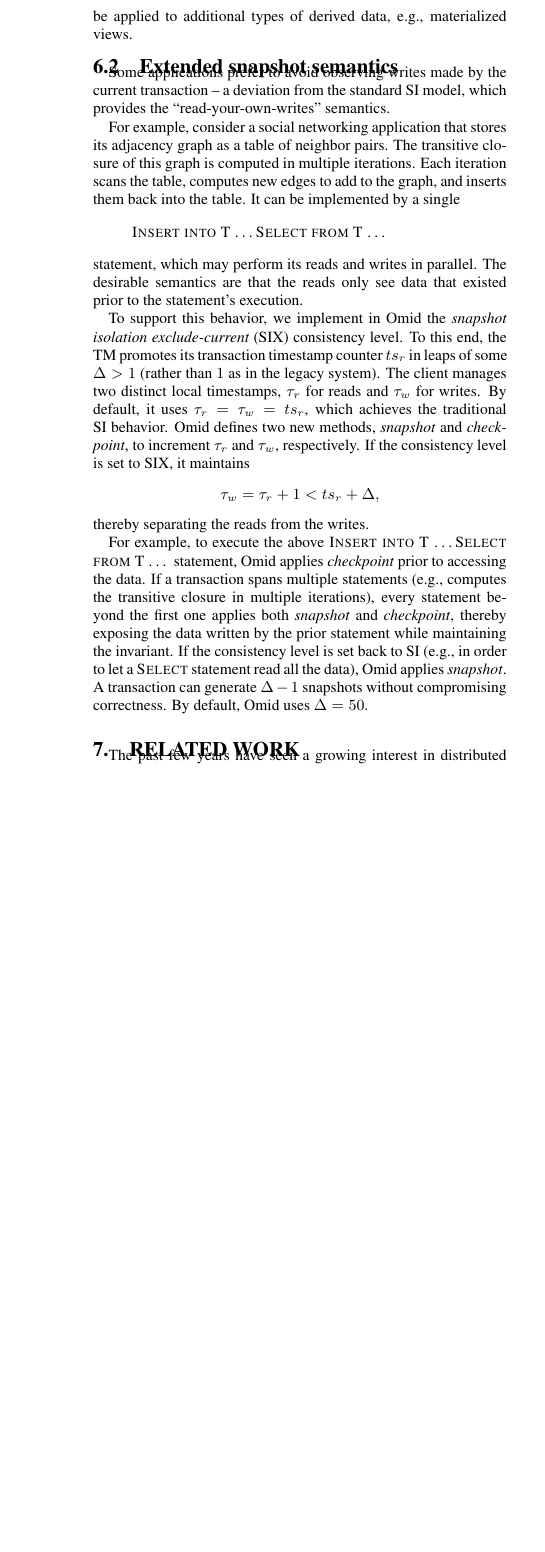
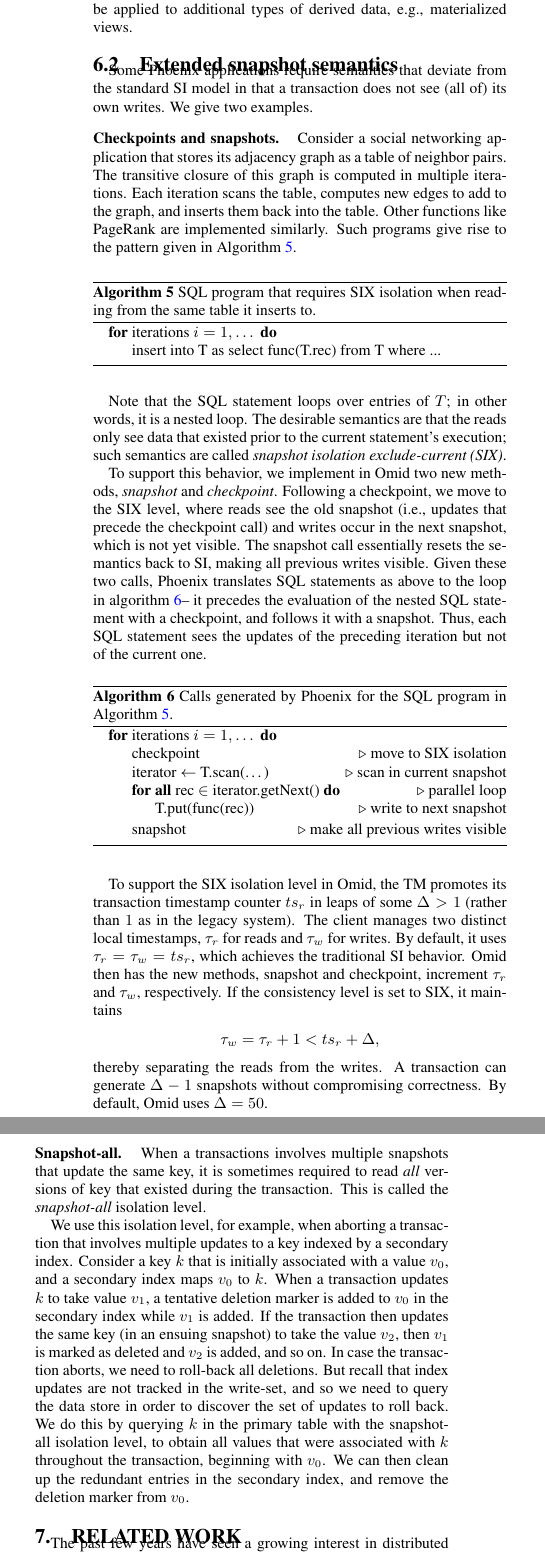
Before and after one commit to yonigottesman/omidLL-paper, a LaTeX document (TakeIV/main.tex, which reads TakeIV/sql.tex): part of one column of page 11 of 13 before the commit and two parts of the columns of page 11 of 13 after it, the two joined at a grey line, cut so that both start at the same text, the shorter picture padded with empty space. Compiled offline with pdfLaTeX.

Commit message:
Section 6.2 - SIX and snapshot-all

```diff
--- a/TakeIV/sql.tex
+++ b/TakeIV/sql.tex
@@ -64,47 +67,91 @@ e.g., materialized views.
 \subsection{Extended snapshot semantics}
 \label{ssec:snapshot}
 
-Some applications  prefer to avoid observing  writes made by the current transaction --
-a deviation from the standard SI model, which provides the ``read-your-own-writes''
-semantics.
+Some Phoenix applications require semantics that
+% prefer to avoid observing  writes made by the current transaction -- a deviation
+deviate from the standard SI model in that a transaction does not see (all of) its own writes.
+We give two examples.
+%, which provides the ``read-your-own-writes'' semantics.
 
-For example, consider a social networking application that stores its adjacency graph
+\mypara{Checkpoints and snapshots.}
+Consider a social networking application that stores its adjacency graph
 as a table of neighbor pairs. The transitive closure of this graph is computed in
 multiple iterations. Each iteration scans the table, computes new edges to add to the
-graph, and inserts them back into the table. It can be implemented by a single
-\begin{quote}
-{\sc Insert into T \ldots Select from T \ldots \/}
-\end{quote}
-statement, which may perform its reads and writes in parallel.
+graph, and inserts them back into the table. Other functions like PageRank are implemented
+similarly. Such programs give rise to the pattern given in Algorithm~\ref{alg:sql}.
+
+\begin{algorithm}[h]
+\begin{algorithmic}
+\For{iterations $i=1, \dots$}
+\State insert into T as select func(T.rec) from T  where ...
+% \Comment loop over entries of T
+\EndFor
+\end{algorithmic}
+\caption{SQL program that requires SIX isolation when reading from the same table it inserts to.}
+\label{alg:sql}
+\end{algorithm}
+
+Note that the SQL statement loops over entries of $T$; in other words, it is a nested loop.
 The desirable semantics are that the reads only see  data that existed prior to the
-statement's execution.
+current statement's execution; such semantics are called
+\emph{snapshot isolation exclude-current (SIX)}.
 
-To support this behavior, we implement in Omid the  {\em snapshot isolation exclude-current} (SIX)
-consistency level. To this end, the TM promotes its transaction timestamp counter $ts_r$
+To support this behavior, we implement in Omid two new methods, {\em snapshot\/} and {\em checkpoint}.
+Following a checkpoint, we move to the SIX level, where reads see the old snapshot (i.e., updates that
+precede the checkpoint call) and writes occur in the next snapshot, which is not yet visible.
+The snapshot call essentially resets the semantics back to SI, making all previous writes visible.
+Given these two calls, Phoenix translates SQL statements as above to the loop in algorithm~\ref{alg:six}--
+it precedes the evaluation of the nested SQL statement with a checkpoint, and follows it with a snapshot.
+Thus, each SQL statement sees the updates of the preceding iteration but not of the current one.
+
+\begin{algorithm}[htb]
+\begin{algorithmic}
+\For{iterations $i=1, \dots$}
+\State checkpoint \Comment move to SIX isolation
+\State iterator $\leftarrow$ T.scan(\dots) \Comment scan in current snapshot
+\ForAll{rec $\in$  iterator.getNext()} \Comment parallel loop
+    \State T.put(func(rec)) \Comment write to next snapshot
+\EndFor
+\State snapshot  \Comment make all previous writes visible
+\EndFor
+\end{algorithmic}
+\caption{Calls generated by Phoenix for the SQL program in Algorithm~\ref{alg:sql}.}
+\label{alg:six}
+\end{algorithm}
+
+To support the SIX isolation level in Omid, the TM promotes its transaction timestamp counter $ts_r$
 in leaps of some $\Delta > 1$ (rather than $1$ as in the legacy system).  The client manages
 two distinct local timestamps, $\tau_r$ for reads and $\tau_w$ for writes. By default,
 it uses  $\tau_r = \tau_w = ts_r$, which achieves the traditional SI behavior. Omid
-defines two new methods, {\em snapshot\/} and {\em checkpoint}, to increment
+then has the new methods, snapshot and checkpoint, increment
 $\tau_r$ and $\tau_w$, respectively. If the consistency level is set to SIX,
 it maintains
 \[
 \tau_w = \tau_r+1 < ts_r+\Delta,
 \]
 thereby separating the reads from the writes.
-
-For example, to execute
-the above {\sc Insert into T \ldots Select from T \ldots \/} statement, Omid applies
-{\em checkpoint\/} prior to accessing the data. If a transaction spans multiple
-statements (e.g., computes the transitive closure in multiple iterations),
-every statement beyond the first one applies both {\em snapshot\/}
-and {\em checkpoint}, thereby exposing the data written by the prior
-statement while maintaining the invariant. If the consistency level is
-set back to SI (e.g., in order to let a {\sc Select\/} statement read all
-the data), Omid applies {\em snapshot\/}.
 A transaction can generate $\Delta-1$ snapshots without compromising
  correctness. By default, Omid uses $\Delta=50$.
 
-\remove{
-\subsection{Scan performance} In many cases, Phoenix pushes computation close to data, in order
-to speed up query evaluation.
-}
+\mypara{Snapshot-all.}
+When a transactions involves multiple snapshots that update the same key,
+it is sometimes required to read \emph{all} versions of key that existed
+during the transaction. This is called the \emph{snapshot-all} isolation level.
+
+We use this isolation level, for example, when aborting a transaction that
+involves multiple updates to a key indexed by a secondary index.
+Consider a key $k$ that is initially associated with a value $v_0$,
+and a secondary index maps $v_0$ to $k$.
+When a transaction updates $k$ to take value $v_1$, a tentative deletion marker
+is added to $v_0$ in the secondary index while $v_1$ is added.
+If the transaction then updates
+the same key (in an ensuing snapshot) to take the value $v_2$,
+then $v_1$ is marked as deleted and $v_2$ is added, and so on.
+In case the transaction aborts, we need to roll-back all deletions.
+But recall that index updates are not tracked in the write-set,
+and so we need to query the data store in order to discover the set
+of updates to roll back. We do this by querying $k$ in the primary table
+with the snapshot-all isolation level, to obtain all values
+that were associated with $k$ throughout the transaction, beginning with $v_0$.
+We can then clean up the redundant entries in the secondary index, and
+remove the deletion marker from $v_0$.
```
Also changed, not shown: TakeIV/sql.tex (21 more changed lines).
